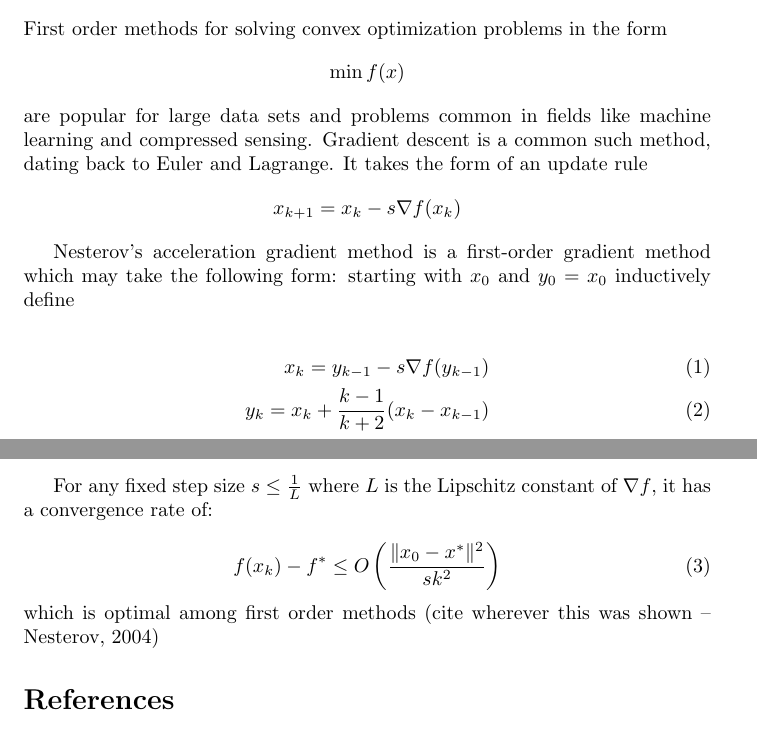
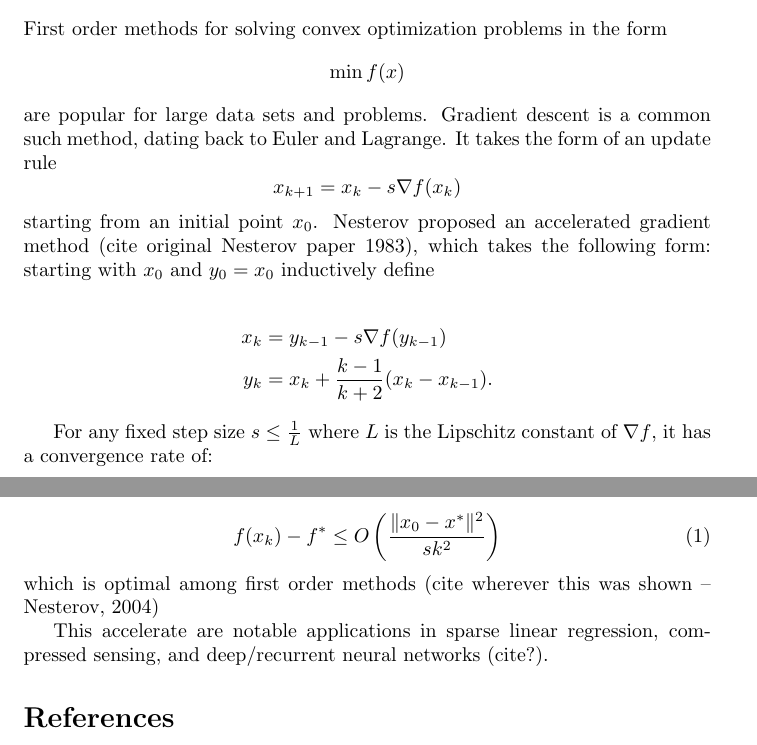
Before and after one commit to pacchiano/OptimizationProject, a LaTeX document (main.tex): two parts of pages 1 and 2 of 2, joined at a grey line, cut so that both start at the same text. Compiled offline with pdfLaTeX.

Commit message:
New changes

```diff
--- a/main.tex
+++ b/main.tex
@@ -22,17 +22,14 @@ the literature review we will hopefully be able to experiment with deriving diff
 % Gradient descent update
 First order methods for solving convex optimization problems in the form
 \[\min f(x)\]
-are popular for large data sets and problems common in fields like machine learning and compressed sensing. Gradient descent is a common such method, dating back to Euler and Lagrange. It takes the form of an update rule
+are popular for large data sets and problems. Gradient descent is a common such method, dating back to Euler and Lagrange. It takes the form of an update rule
 \[x_{k+1} = x_k - s \nabla f(x_k)\]
+starting from an initial point $x_0$. Nesterov proposed an accelerated gradient method  (cite original Nesterov paper 1983), which takes the following form: starting with $x_0$ and $y_0 = x_0$ inductively define
 
-
-% Nesterov's acceleration
-Nesterov's acceleration gradient method is a first-order gradient method which may take the following form: starting with $x_0$ and $y_0 = x_0$ inductively define
-
-\begin{align}
-    x_k = y_{k-1} - s \nabla f(y_{k-1})\\
-    y_k = x_k + \frac{k-1}{k+2} (x_k - x_{k-1})
-\end{align}
+\begin{align*}
+    x_k &= y_{k-1} - s \nabla f(y_{k-1})\\
+    y_k &= x_k + \frac{k-1}{k+2} (x_k - x_{k-1}).
+\end{align*}
 
 For any fixed step size $s \leq \frac{1}{L}$ where $L$ is the Lipschitz constant of $\nabla f$, it has a convergence rate of:
 
@@ -41,7 +38,7 @@ f(x_k) - f^* \leq O \left(\frac{\|x_0 - x^*\|^2}{sk^2} \right)
 \end{equation}
 which is optimal among first order methods (cite wherever this was shown -- Nesterov, 2004)
 
-% - notable applications can be found in sparse linear regression, compressed sensing, and deep/recurrent neural networks
+This accelerate are notable applications in sparse linear regression, compressed sensing, and deep/recurrent neural networks (cite?).
 
 %- Similar first order methods in non-Euclidean spaces
 
```
